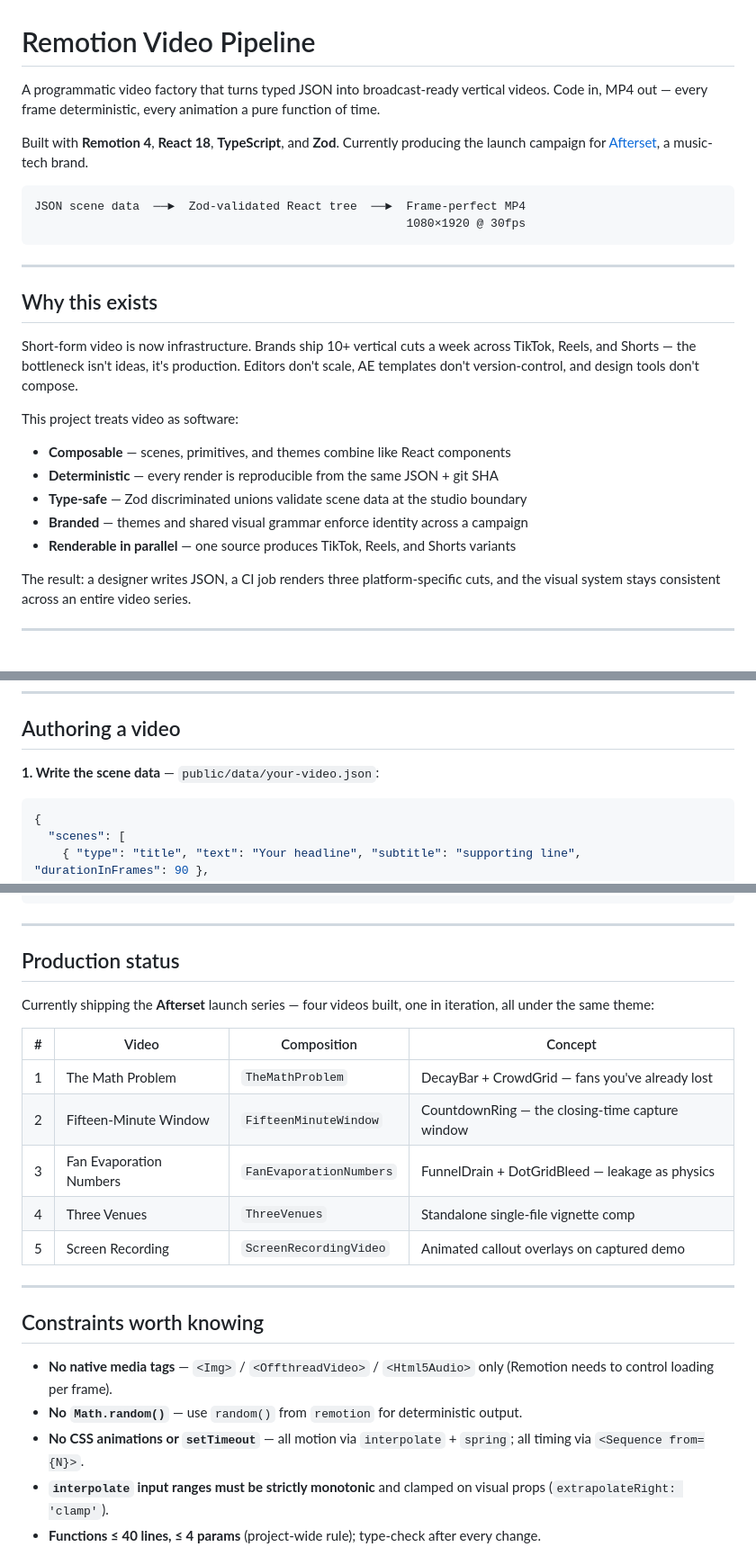
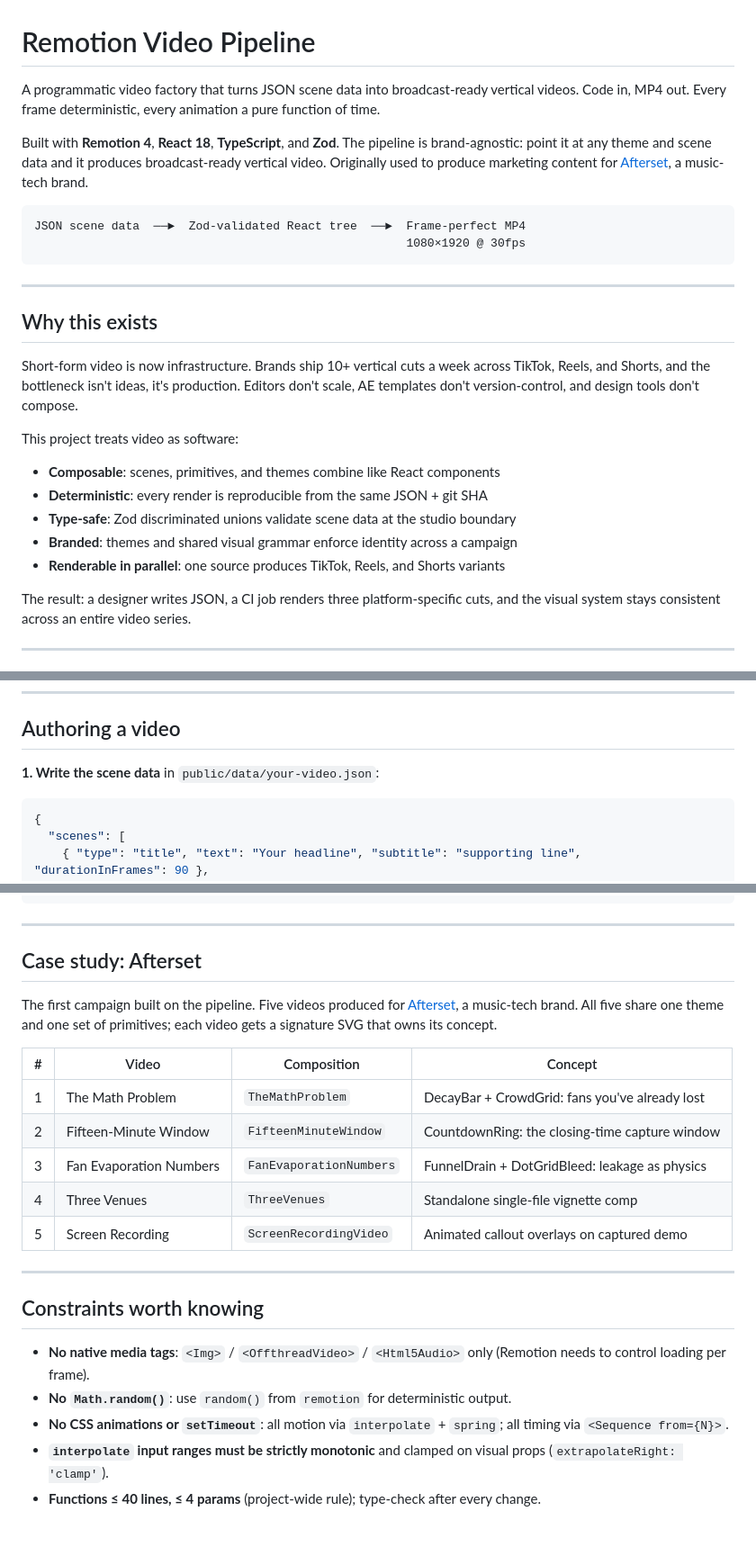
Before and after one commit to mister2fresh/rvp, a Markdown page: README.md, 3 parts joined by grey strips. Shown at 90% size. GitHub-like rendering; blank space fills up the shorter version.

Commit message:
README: reframe as reusable pipeline, Afterset as case study

````diff
--- a/README.md
+++ b/README.md
@@ -1,8 +1,8 @@
 # Remotion Video Pipeline
 
-A programmatic video factory that turns typed JSON into broadcast-ready vertical videos. Code in, MP4 out — every frame deterministic, every animation a pure function of time.
+A programmatic video factory that turns JSON scene data into broadcast-ready vertical videos. Code in, MP4 out. Every frame deterministic, every animation a pure function of time.
 
-Built with **Remotion 4**, **React 18**, **TypeScript**, and **Zod**. Currently producing the launch campaign for [Afterset](https://afterset.net), a music-tech brand.
+Built with **Remotion 4**, **React 18**, **TypeScript**, and **Zod**. The pipeline is brand-agnostic: point it at any theme and scene data and it produces broadcast-ready vertical video. Originally used to produce marketing content for [Afterset](https://afterset.net), a music-tech brand.
 
 ```
 JSON scene data  ──►  Zod-validated React tree  ──►  Frame-perfect MP4
@@ -13,15 +13,15 @@ JSON scene data  ──►  Zod-validated React tree  ──►  Frame-perfect M
 
 ## Why this exists
 
-Short-form video is now infrastructure. Brands ship 10+ vertical cuts a week across TikTok, Reels, and Shorts — the bottleneck isn't ideas, it's production. Editors don't scale, AE templates don't version-control, and design tools don't compose.
+Short-form video is now infrastructure. Brands ship 10+ vertical cuts a week across TikTok, Reels, and Shorts, and the bottleneck isn't ideas, it's production. Editors don't scale, AE templates don't version-control, and design tools don't compose.
 
 This project treats video as software:
 
-- **Composable** — scenes, primitives, and themes combine like React components
-- **Deterministic** — every render is reproducible from the same JSON + git SHA
-- **Type-safe** — Zod discriminated unions validate scene data at the studio boundary
-- **Branded** — themes and shared visual grammar enforce identity across a campaign
-- **Renderable in parallel** — one source produces TikTok, Reels, and Shorts variants
+- **Composable**: scenes, primitives, and themes combine like React components
+- **Deterministic**: every render is reproducible from the same JSON + git SHA
+- **Type-safe**: Zod discriminated unions validate scene data at the studio boundary
+- **Branded**: themes and shared visual grammar enforce identity across a campaign
+- **Renderable in parallel**: one source produces TikTok, Reels, and Shorts variants
 
 The result: a designer writes JSON, a CI job renders three platform-specific cuts, and the visual system stays consistent across an entire video series.
 
@@ -131,7 +131,7 @@ Pick a composition in the studio sidebar, scrub the timeline, edit JSON in `publ
 
 ## Authoring a video
 
-**1. Write the scene data** — `public/data/your-video.json`:
+**1. Write the scene data** in `public/data/your-video.json`:
 
 ```json
 {
@@ -212,15 +212,15 @@ CLAUDE.md                   architectural rules + Remotion 4 gotchas
 
 ---
 
-## Production status
+## Case study: Afterset
 
-Currently shipping the **Afterset** launch series — four videos built, one in iteration, all under the same theme:
+The first campaign built on the pipeline. Five videos produced for [Afterset](https://afterset.net), a music-tech brand. All five share one theme and one set of primitives; each video gets a signature SVG that owns its concept.
 
 | # | Video | Composition | Concept |
 |---|---|---|---|
-| 1 | The Math Problem | `TheMathProblem` | DecayBar + CrowdGrid — fans you've already lost |
-| 2 | Fifteen-Minute Window | `FifteenMinuteWindow` | CountdownRing — the closing-time capture window |
-| 3 | Fan Evaporation Numbers | `FanEvaporationNumbers` | FunnelDrain + DotGridBleed — leakage as physics |
+| 1 | The Math Problem | `TheMathProblem` | DecayBar + CrowdGrid: fans you've already lost |
+| 2 | Fifteen-Minute Window | `FifteenMinuteWindow` | CountdownRing: the closing-time capture window |
+| 3 | Fan Evaporation Numbers | `FanEvaporationNumbers` | FunnelDrain + DotGridBleed: leakage as physics |
 | 4 | Three Venues | `ThreeVenues` | Standalone single-file vignette comp |
 | 5 | Screen Recording | `ScreenRecordingVideo` | Animated callout overlays on captured demo |
 
@@ -228,9 +228,9 @@ Currently shipping the **Afterset** launch series — four videos built, one in
 
 ## Constraints worth knowing
 
-- **No native media tags** — `<Img>` / `<OffthreadVideo>` / `<Html5Audio>` only (Remotion needs to control loading per frame).
-- **No `Math.random()`** — use `random()` from `remotion` for deterministic output.
-- **No CSS animations or `setTimeout`** — all motion via `interpolate` + `spring`; all timing via `<Sequence from={N}>`.
+- **No native media tags**: `<Img>` / `<OffthreadVideo>` / `<Html5Audio>` only (Remotion needs to control loading per frame).
+- **No `Math.random()`**: use `random()` from `remotion` for deterministic output.
+- **No CSS animations or `setTimeout`**: all motion via `interpolate` + `spring`; all timing via `<Sequence from={N}>`.
 - **`interpolate` input ranges must be strictly monotonic** and clamped on visual props (`extrapolateRight: 'clamp'`).
 - **Functions ≤ 40 lines, ≤ 4 params** (project-wide rule); type-check after every change.
 
````
Also changed, not shown: other parts of README.md (+8 -8 lines).
